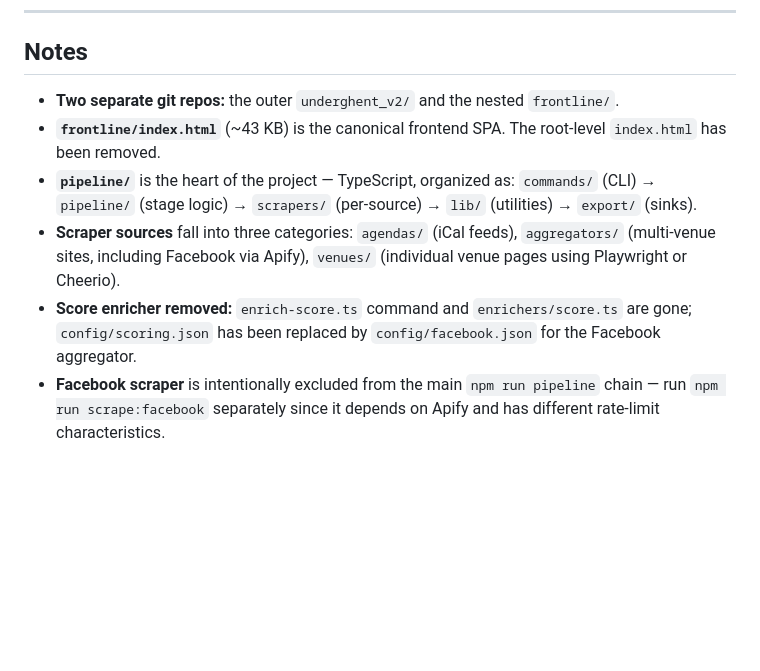
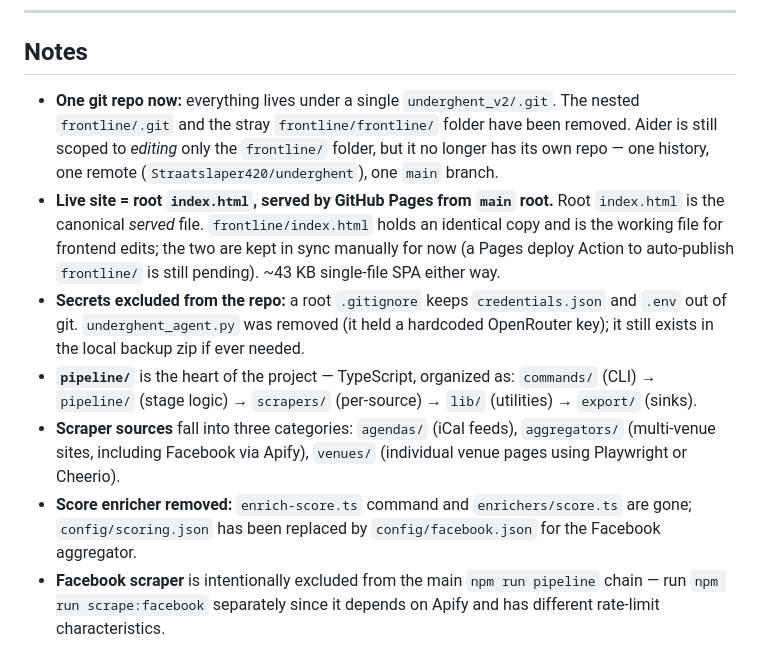
Before and after one commit to Straatslaper420/underghent, a Markdown page: STRUCTURE.md, the part around the change. Rendered like a GitHub page; blank space fills up the shorter version.

Commit message:
Update STRUCTURE.md notes: single repo, root index.html served

```diff
--- a/STRUCTURE.md
+++ b/STRUCTURE.md
@@ -263,9 +263,29 @@ tooling/
 
 ## Notes
 
-- **Two separate git repos:** the outer `underghent_v2/` and the nested `frontline/`.
-- **`frontline/index.html`** (~43 KB) is the canonical frontend SPA. The root-level `index.html` has been removed.
-- **`pipeline/`** is the heart of the project — TypeScript, organized as: `commands/` (CLI) → `pipeline/` (stage logic) → `scrapers/` (per-source) → `lib/` (utilities) → `export/` (sinks).
-- **Scraper sources** fall into three categories: `agendas/` (iCal feeds), `aggregators/` (multi-venue sites, including Facebook via Apify), `venues/` (individual venue pages using Playwright or Cheerio).
-- **Score enricher removed:** `enrich-score.ts` command and `enrichers/score.ts` are gone; `config/scoring.json` has been replaced by `config/facebook.json` for the Facebook aggregator.
-- **Facebook scraper** is intentionally excluded from the main `npm run pipeline` chain — run `npm run scrape:facebook` separately since it depends on Apify and has different rate-limit characteristics.
+- **One git repo now:** everything lives under a single `underghent_v2/.git`.
+  The nested `frontline/.git` and the stray `frontline/frontline/` folder have
+  been removed. Aider is still scoped to *editing* only the `frontline/` folder,
+  but it no longer has its own repo — one history, one remote
+  (`Straatslaper420/underghent`), one `main` branch.
+- **Live site = root `index.html`, served by GitHub Pages from `main` root.**
+  Root `index.html` is the canonical *served* file. `frontline/index.html` holds
+  an identical copy and is the working file for frontend edits; the two are kept
+  in sync manually for now (a Pages deploy Action to auto-publish `frontline/`
+  is still pending). ~43 KB single-file SPA either way.
+- **Secrets excluded from the repo:** a root `.gitignore` keeps
+  `credentials.json` and `.env` out of git. `underghent_agent.py` was removed
+  (it held a hardcoded OpenRouter key); it still exists in the local backup zip
+  if ever needed.
+- **`pipeline/`** is the heart of the project — TypeScript, organized as:
+  `commands/` (CLI) → `pipeline/` (stage logic) → `scrapers/` (per-source) →
+  `lib/` (utilities) → `export/` (sinks).
+- **Scraper sources** fall into three categories: `agendas/` (iCal feeds),
+  `aggregators/` (multi-venue sites, including Facebook via Apify), `venues/`
+  (individual venue pages using Playwright or Cheerio).
+- **Score enricher removed:** `enrich-score.ts` command and `enrichers/score.ts`
+  are gone; `config/scoring.json` has been replaced by `config/facebook.json`
+  for the Facebook aggregator.
+- **Facebook scraper** is intentionally excluded from the main `npm run pipeline`
+  chain — run `npm run scrape:facebook` separately since it depends on Apify and
+  has different rate-limit characteristics.
```
